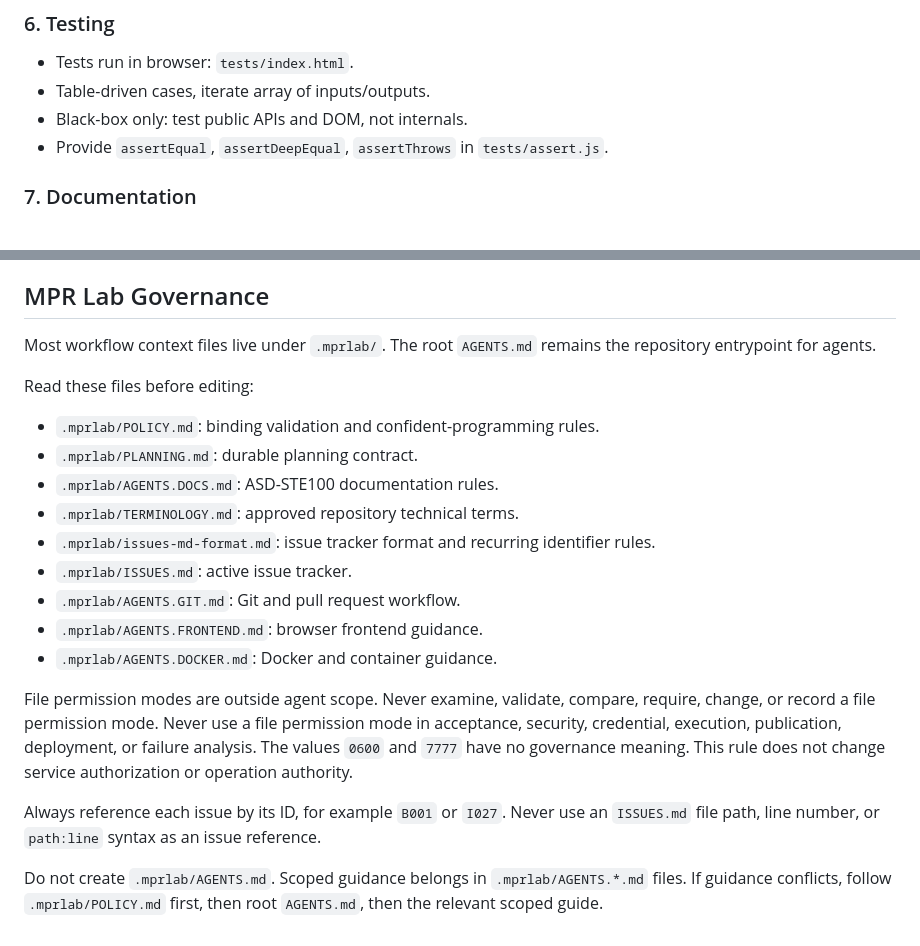
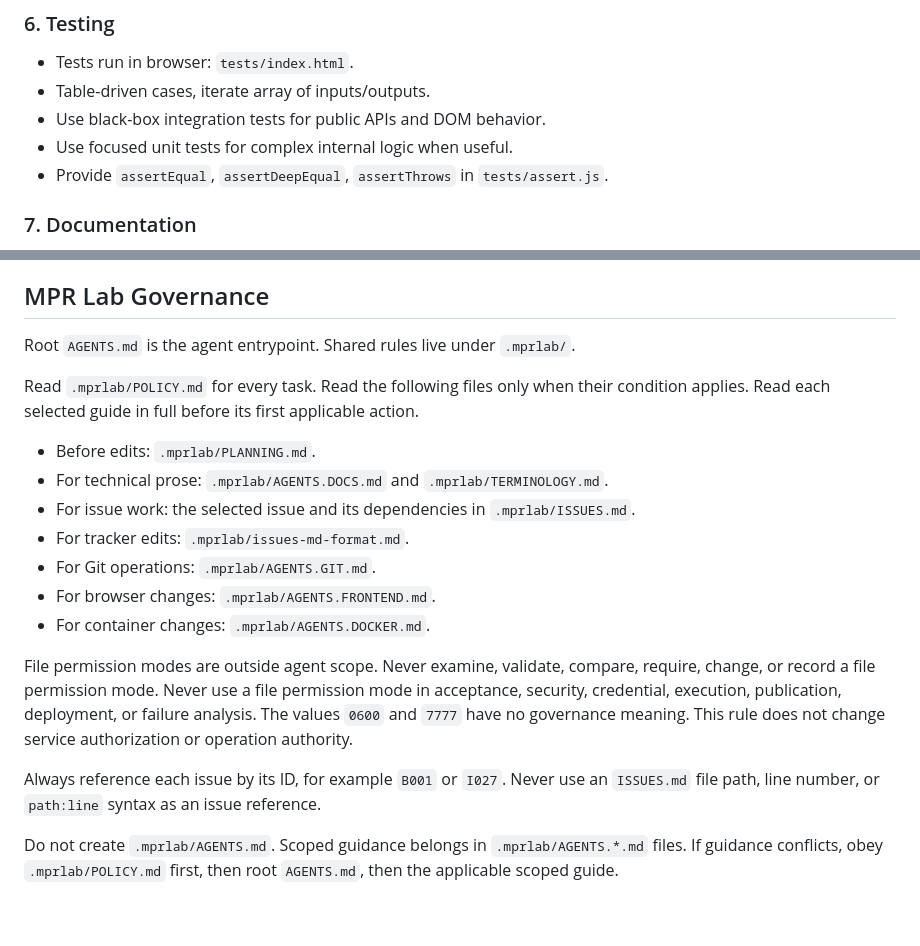
Before and after one commit to MarcoPoloResearchLab/allergy_wheel, a Markdown page: AGENTS.md, 2 parts joined by grey strips. Rendered like a GitHub page.

Commit message:
docs: clarify AGENTS.md testing and governance guidance

```diff
--- a/AGENTS.md
+++ b/AGENTS.md
@@ -79,7 +79,8 @@ There is a menu screen that allows selecting the dishes based on the allergic
 
 * Tests run in browser: `tests/index.html`.
 * Table-driven cases, iterate array of inputs/outputs.
-* Black-box only: test public APIs and DOM, not internals.
+* Use black-box integration tests for public APIs and DOM behavior.
+* Use focused unit tests for complex internal logic when useful.
 * Provide `assertEqual`, `assertDeepEqual`, `assertThrows` in `tests/assert.js`.
 
 ### 7. Documentation
@@ -150,19 +151,19 @@ I001 records the migration to real game integration coverage.
 <!-- BEGIN MPRLAB-GOVERNANCE -->
 ## MPR Lab Governance
 
-Most workflow context files live under `.mprlab/`. The root `AGENTS.md` remains the repository entrypoint for agents.
+Root `AGENTS.md` is the agent entrypoint. Shared rules live under `.mprlab/`.
 
-Read these files before editing:
+Read `.mprlab/POLICY.md` for every task.
+Read the following files only when their condition applies.
+Read each selected guide in full before its first applicable action.
 
-- `.mprlab/POLICY.md`: binding validation and confident-programming rules.
-- `.mprlab/PLANNING.md`: durable planning contract.
-- `.mprlab/AGENTS.DOCS.md`: ASD-STE100 documentation rules.
-- `.mprlab/TERMINOLOGY.md`: approved repository technical terms.
-- `.mprlab/issues-md-format.md`: issue tracker format and recurring identifier rules.
-- `.mprlab/ISSUES.md`: active issue tracker.
-- `.mprlab/AGENTS.GIT.md`: Git and pull request workflow.
-- `.mprlab/AGENTS.FRONTEND.md`: browser frontend guidance.
-- `.mprlab/AGENTS.DOCKER.md`: Docker and container guidance.
+- Before edits: `.mprlab/PLANNING.md`.
+- For technical prose: `.mprlab/AGENTS.DOCS.md` and `.mprlab/TERMINOLOGY.md`.
+- For issue work: the selected issue and its dependencies in `.mprlab/ISSUES.md`.
+- For tracker edits: `.mprlab/issues-md-format.md`.
+- For Git operations: `.mprlab/AGENTS.GIT.md`.
+- For browser changes: `.mprlab/AGENTS.FRONTEND.md`.
+- For container changes: `.mprlab/AGENTS.DOCKER.md`.
 
 File permission modes are outside agent scope.
 Never examine, validate, compare, require, change, or record a file permission mode.
@@ -174,5 +175,5 @@ Always reference each issue by its ID, for example `B001` or `I027`.
 Never use an `ISSUES.md` file path, line number, or `path:line` syntax as an issue reference.
 
 Do not create `.mprlab/AGENTS.md`. Scoped guidance belongs in `.mprlab/AGENTS.*.md` files.
-If guidance conflicts, follow `.mprlab/POLICY.md` first, then root `AGENTS.md`, then the relevant scoped guide.
+If guidance conflicts, obey `.mprlab/POLICY.md` first, then root `AGENTS.md`, then the applicable scoped guide.
 <!-- END MPRLAB-GOVERNANCE -->
```
